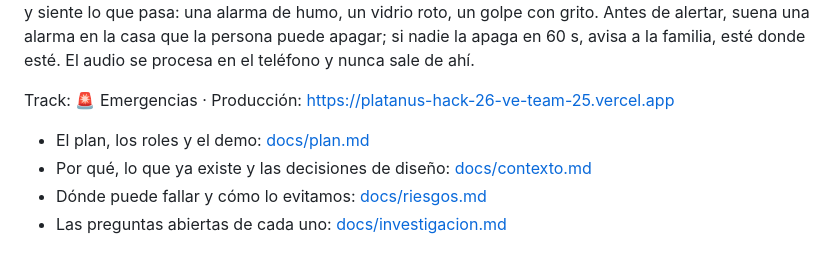
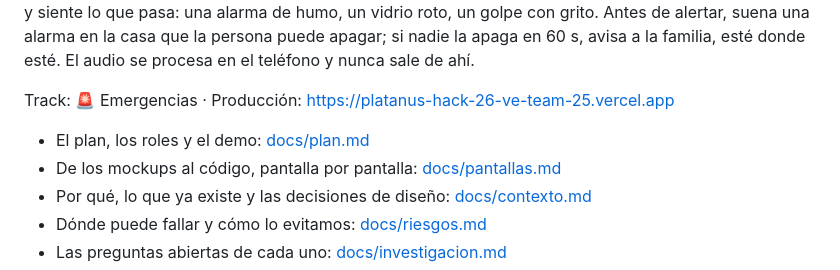
Before and after one commit to platanus-hack/platanus-hack-26-ve-team-25, a Markdown page: README.md, the part around the change. Rendered like a GitHub page.

Commit message:
docs: plan para pasar los mockups de las pantallas a código
Co-Authored-By: Claude Opus 5.5 <noreply@anthropic.com>

```diff
--- a/README.md
+++ b/README.md
@@ -10,6 +10,7 @@ avisa a la familia, esté donde esté. El audio se procesa en el teléfono y nun
 Track: 🚨 Emergencias · Producción: https://platanus-hack-26-ve-team-25.vercel.app
 
 - El plan, los roles y el demo: [docs/plan.md](docs/plan.md)
+- De los mockups al código, pantalla por pantalla: [docs/pantallas.md](docs/pantallas.md)
 - Por qué, lo que ya existe y las decisiones de diseño: [docs/contexto.md](docs/contexto.md)
 - Dónde puede fallar y cómo lo evitamos: [docs/riesgos.md](docs/riesgos.md)
 - Las preguntas abiertas de cada uno: [docs/investigacion.md](docs/investigacion.md)
```
Also changed, not shown: AGENTS.md (+1 -0 lines), docs/pantallas.md (added, +132 -0 lines).
